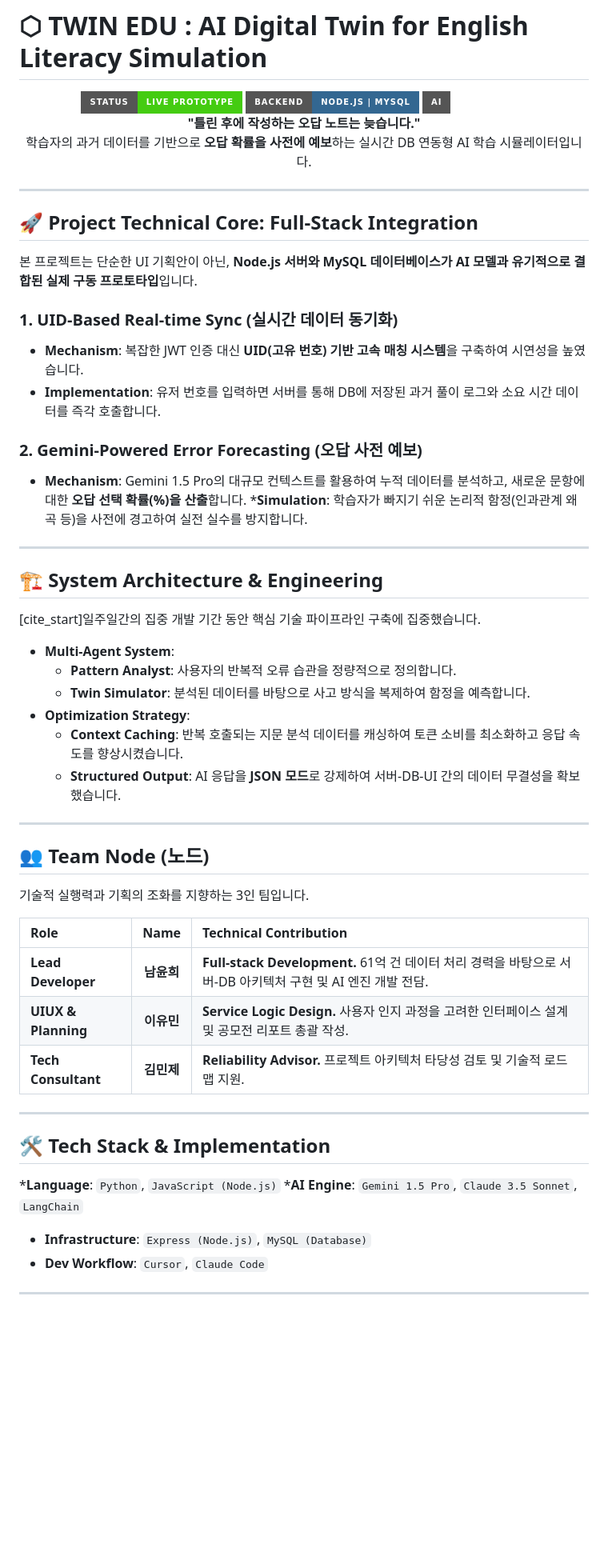
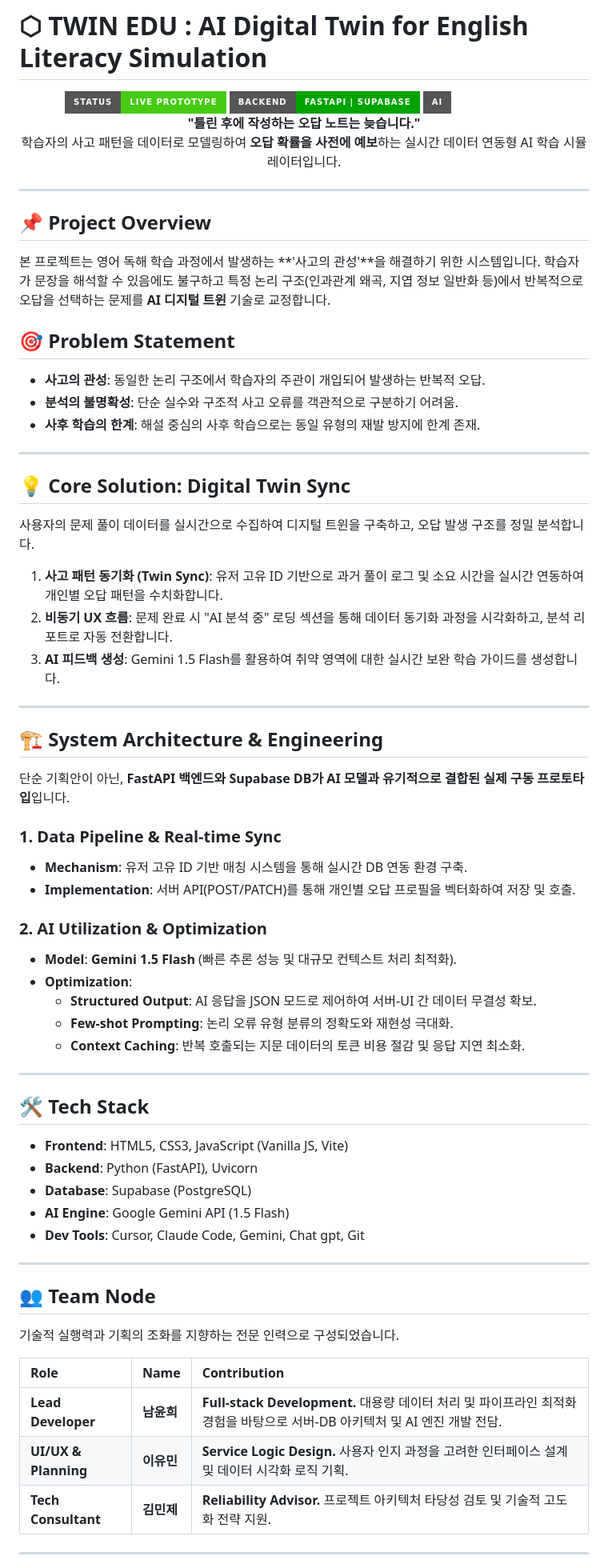
Before and after one commit to AI-chemist97/Node, a Markdown page: README.md, the part around one of its changes. Shown at 80% size. GitHub-like rendering; badges without logos; blank space fills up the shorter version.

```diff
--- a/README.md
+++ b/README.md
@@ -2,58 +2,69 @@
 
 <div align="center">
   <img src="https://img.shields.io/badge/Status-Live_Prototype-success?style=for-the-badge">
-  <img src="https://img.shields.io/badge/Backend-Node.js%20|%20MySQL-336791?style=for-the-badge&logo=mysql&logoColor=white">
-  <img src="https://img.shields.io/badge/AI-Gemini_API-google?style=for-the-badge&logo=googlegemini&logoColor=white">
+  <img src="https://img.shields.io/badge/Backend-FastAPI%20|%20Supabase-00a300?style=for-the-badge&logo=fastapi&logoColor=white">
+  <img src="https://img.shields.io/badge/AI-Gemini_Flash-google?style=for-the-badge&logo=googlegemini&logoColor=white">
 </div>
 
 <p align="center">
   <strong>"틀린 후에 작성하는 오답 노트는 늦습니다."</strong><br>
-  학습자의 과거 데이터를 기반으로 <strong>오답 확률을 사전에 예보</strong>하는 실시간 DB 연동형 AI 학습 시뮬레이터입니다.
+  학습자의 사고 패턴을 데이터로 모델링하여 <strong>오답 확률을 사전에 예보</strong>하는 실시간 데이터 연동형 AI 학습 시뮬레이터입니다.
 </p>
 
 ---
 
-## 🚀 Project Technical Core: Full-Stack Integration
-본 프로젝트는 단순한 UI 기획안이 아닌, **Node.js 서버와 MySQL 데이터베이스가 AI 모델과 유기적으로 결합된 실제 구동 프로토타입**입니다.
+## 📌 Project Overview
+본 프로젝트는 영어 독해 학습 과정에서 발생하는 **'사고의 관성'**을 해결하기 위한 시스템입니다. 학습자가 문장을 해석할 수 있음에도 불구하고 특정 논리 구조(인과관계 왜곡, 지엽 정보 일반화 등)에서 반복적으로 오답을 선택하는 문제를 **AI 디지털 트윈** 기술로 교정합니다.
 
-### 1. UID-Based Real-time Sync (실시간 데이터 동기화)
-* **Mechanism**: 복잡한 JWT 인증 대신 **UID(고유 번호) 기반 고속 매칭 시스템**을 구축하여 시연성을 높였습니다.
-* **Implementation**: 유저 번호를 입력하면 서버를 통해 DB에 저장된 과거 풀이 로그와 소요 시간 데이터를 즉각 호출합니다.
+## 🎯 Problem Statement
+* **사고의 관성**: 동일한 논리 구조에서 학습자의 주관이 개입되어 발생하는 반복적 오답.
+* **분석의 불명확성**: 단순 실수와 구조적 사고 오류를 객관적으로 구분하기 어려움.
+* **사후 학습의 한계**: 해설 중심의 사후 학습으로는 동일 유형의 재발 방지에 한계 존재.
 
-### 2. Gemini-Powered Error Forecasting (오답 사전 예보)
-* **Mechanism**: Gemini 1.5 Pro의 대규모 컨텍스트를 활용하여 누적 데이터를 분석하고, 새로운 문항에 대한 **오답 선택 확률(%)을 산출**합니다.
-***Simulation**: 학습자가 빠지기 쉬운 논리적 함정(인과관계 왜곡 등)을 사전에 경고하여 실전 실수를 방지합니다.
+---
+
+## 💡 Core Solution: Digital Twin Sync
+사용자의 문제 풀이 데이터를 실시간으로 수집하여 디지털 트윈을 구축하고, 오답 발생 구조를 정밀 분석합니다.
+
+1. **사고 패턴 동기화 (Twin Sync)**: 유저 고유 ID 기반으로 과거 풀이 로그 및 소요 시간을 실시간 연동하여 개인별 오답 패턴을 수치화합니다.
+2. **비동기 UX 흐름**: 문제 완료 시 "AI 분석 중" 로딩 섹션을 통해 데이터 동기화 과정을 시각화하고, 분석 리포트로 자동 전환합니다.
+3. **AI 피드백 생성**: Gemini 1.5 Flash를 활용하여 취약 영역에 대한 실시간 보완 학습 가이드를 생성합니다.
 
 ---
 
 ## 🏗️ System Architecture & Engineering
-[cite_start]일주일간의 집중 개발 기간 동안 핵심 기술 파이프라인 구축에 집중했습니다.
+단순 기획안이 아닌, **FastAPI 백엔드와 Supabase DB가 AI 모델과 유기적으로 결합된 실제 구동 프로토타입**입니다.
 
-* **Multi-Agent System**:
-    * **Pattern Analyst**: 사용자의 반복적 오류 습관을 정량적으로 정의합니다.
-    * **Twin Simulator**: 분석된 데이터를 바탕으로 사고 방식을 복제하여 함정을 예측합니다.
-* **Optimization Strategy**:
-    * **Context Caching**: 반복 호출되는 지문 분석 데이터를 캐싱하여 토큰 소비를 최소화하고 응답 속도를 향상시켰습니다.
-    * **Structured Output**: AI 응답을 **JSON 모드**로 강제하여 서버-DB-UI 간의 데이터 무결성을 확보했습니다.
+### 1. Data Pipeline & Real-time Sync
+* **Mechanism**: 유저 고유 ID 기반 매칭 시스템을 통해 실시간 DB 연동 환경 구축.
+* **Implementation**: 서버 API(POST/PATCH)를 통해 개인별 오답 프로필을 벡터화하여 저장 및 호출.
+
+### 2. AI Utilization & Optimization
+* **Model**: **Gemini 1.5 Flash** (빠른 추론 성능 및 대규모 컨텍스트 처리 최적화).
+* **Optimization**:
+    * **Structured Output**: AI 응답을 JSON 모드로 제어하여 서버-UI 간 데이터 무결성 확보.
+    * **Few-shot Prompting**: 논리 오류 유형 분류의 정확도와 재현성 극대화.
+    * **Context Caching**: 반복 호출되는 지문 데이터의 토큰 비용 절감 및 응답 지연 최소화.
 
 ---
 
-## 👥 Team Node (노드)
-기술적 실행력과 기획의 조화를 지향하는 3인 팀입니다.
-
-| Role | Name | Technical Contribution |
-| :--- | :---: | :--- |
-| **Lead Developer** | **남윤희** | **Full-stack Development.** 61억 건 데이터 처리 경력을 바탕으로 서버-DB 아키텍처 구현 및 AI 엔진 개발 전담. |
-| **UIUX & Planning** | **이유민** | **Service Logic Design.** 사용자 인지 과정을 고려한 인터페이스 설계 및 공모전 리포트 총괄 작성.  |
-| **Tech Consultant** | **김민제** | **Reliability Advisor.** 프로젝트 아키텍처 타당성 검토 및 기술적 로드맵 지원.  |
+## 🛠️ Tech Stack
+* **Frontend**: HTML5, CSS3, JavaScript (Vanilla JS, Vite)
+* **Backend**: Python (FastAPI), Uvicorn
+* **Database**: Supabase (PostgreSQL)
+* **AI Engine**: Google Gemini API (1.5 Flash)
+* **Dev Tools**: Cursor, Claude Code, Gemini, Chat gpt, Git
 
 ---
 
-## 🛠️ Tech Stack & Implementation
-***Language**: `Python`, `JavaScript (Node.js)`
-***AI Engine**: `Gemini 1.5 Pro`, `Claude 3.5 Sonnet`, `LangChain`
-* **Infrastructure**: `Express (Node.js)`, `MySQL (Database)`
-* **Dev Workflow**: `Cursor`, `Claude Code`
+## 👥 Team Node
+기술적 실행력과 기획의 조화를 지향하는 전문 인력으로 구성되었습니다.
+
+| Role | Name | Contribution |
+| :--- | :--- | :--- |
+| **Lead Developer** | **남윤희** | **Full-stack Development.** 대용량 데이터 처리 및 파이프라인 최적화 경험을 바탕으로 서버-DB 아키텍처 및 AI 엔진 개발 전담. |
+| **UI/UX & Planning** | **이유민** | **Service Logic Design.** 사용자 인지 과정을 고려한 인터페이스 설계 및 데이터 시각화 로직 기획. |
+| **Tech Consultant** | **김민제** | **Reliability Advisor.** 프로젝트 아키텍처 타당성 검토 및 기술적 고도화 전략 지원. |
 
 ---
 
```
Also changed, not shown: other parts of README.md (+4 -3 lines).
